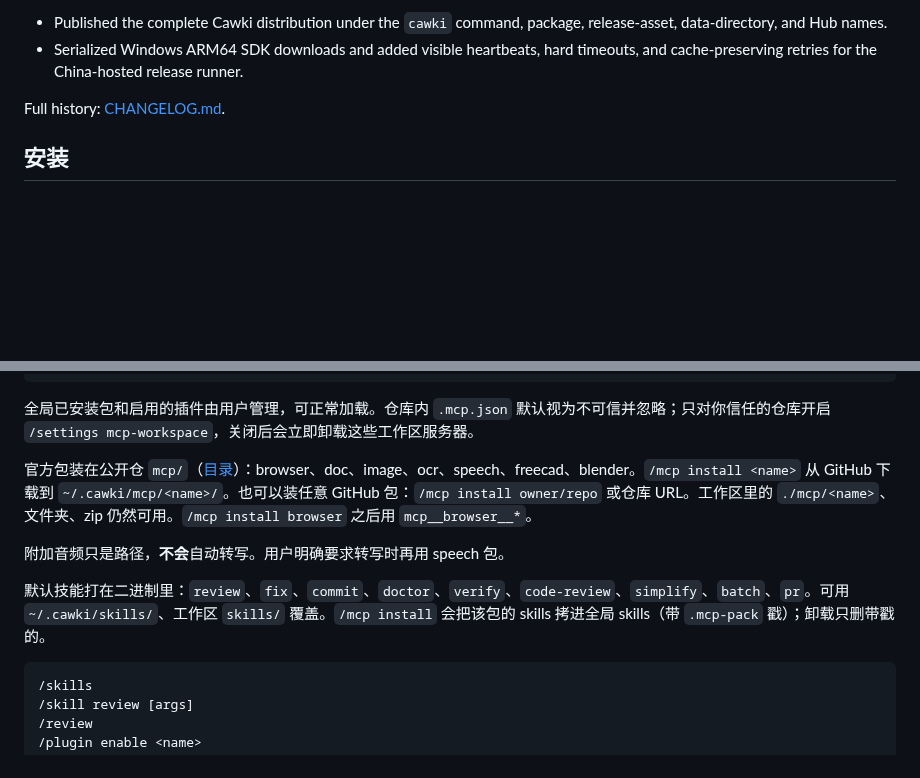
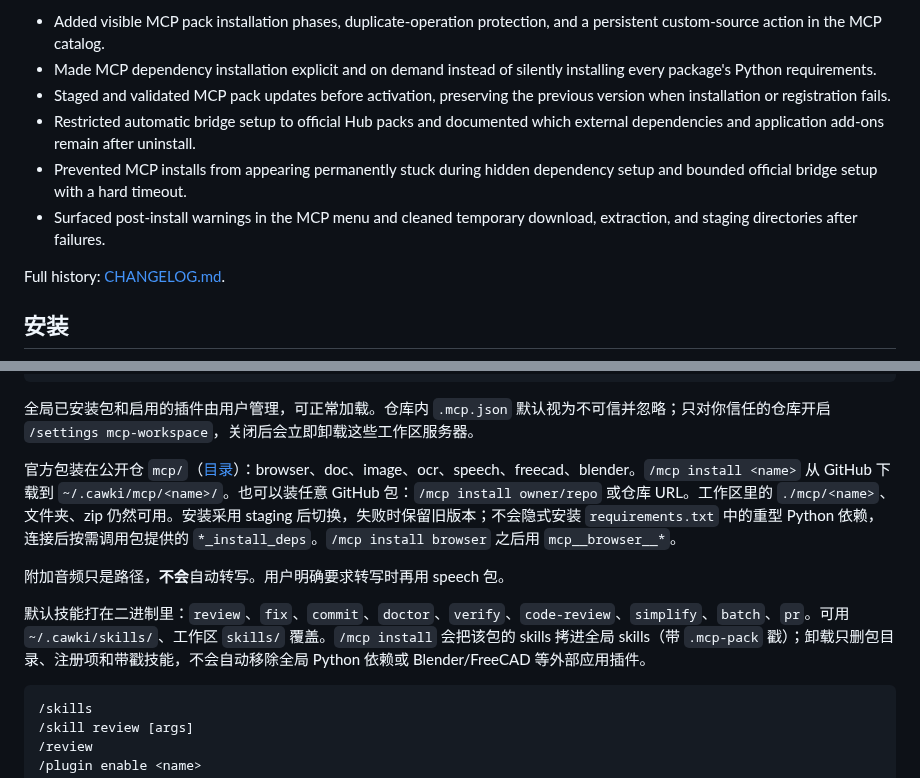
Before and after one commit to noxrick91/caw-agent-hub, a Markdown page: content/README.md, 2 parts joined by grey strips. GitHub-like rendering; blank space fills up the shorter version.

Commit message:
Update usage docs (v0.1.20)

````diff
--- a/content/README.md
+++ b/content/README.md
@@ -31,6 +31,10 @@ This page lists changes in the **current public release**.
 
-- Published the complete Cawki distribution under the `cawki` command, package, release-asset, data-directory, and Hub names.
-- Serialized Windows ARM64 SDK downloads and added visible heartbeats, hard timeouts, and cache-preserving retries for the China-hosted release runner.
+- Added visible MCP pack installation phases, duplicate-operation protection, and a persistent custom-source action in the MCP catalog.
+- Made MCP dependency installation explicit and on demand instead of silently installing every package's Python requirements.
+- Staged and validated MCP pack updates before activation, preserving the previous version when installation or registration fails.
+- Restricted automatic bridge setup to official Hub packs and documented which external dependencies and application add-ons remain after uninstall.
+- Prevented MCP installs from appearing permanently stuck during hidden dependency setup and bounded official bridge setup with a hard timeout.
+- Surfaced post-install warnings in the MCP menu and cleaned temporary download, extraction, and staging directories after failures.
 
 Full history: [CHANGELOG.md](./CHANGELOG.md).
 
@@ -507,11 +511,11 @@ Computer-use 有机器级锁、应用白名单与密码管理器/银行等硬拒
 
 全局已安装包和启用的插件由用户管理，可正常加载。仓库内 `.mcp.json` 默认视为不可信并忽略；只对你信任的仓库开启 `/settings mcp-workspace`，关闭后会立即卸载这些工作区服务器。
 
-官方包装在公开仓 `mcp/`（[目录](https://github.com/noxrick91/cawki-hub/tree/master/mcp)）：browser、doc、image、ocr、speech、freecad、blender。`/mcp install <name>` 从 GitHub 下载到 `~/.cawki/mcp/<name>/`。也可以装任意 GitHub 包：`/mcp install owner/repo` 或仓库 URL。工作区里的 `./mcp/<name>`、文件夹、zip 仍然可用。`/mcp install browser` 之后用 `mcp__browser__*`。
+官方包装在公开仓 `mcp/`（[目录](https://github.com/noxrick91/cawki-hub/tree/master/mcp)）：browser、doc、image、ocr、speech、freecad、blender。`/mcp install <name>` 从 GitHub 下载到 `~/.cawki/mcp/<name>/`。也可以装任意 GitHub 包：`/mcp install owner/repo` 或仓库 URL。工作区里的 `./mcp/<name>`、文件夹、zip 仍然可用。安装采用 staging 后切换，失败时保留旧版本；不会隐式安装 `requirements.txt` 中的重型 Python 依赖，连接后按需调用包提供的 `*_install_deps`。`/mcp install browser` 之后用 `mcp__browser__*`。
 
 附加音频只是路径，**不会**自动转写。用户明确要求转写时再用 speech 包。
 
-默认技能打在二进制里：`review`、`fix`、`commit`、`doctor`、`verify`、`code-review`、`simplify`、`batch`、`pr`。可用 `~/.cawki/skills/`、工作区 `skills/` 覆盖。`/mcp install` 会把该包的 skills 拷进全局 skills（带 `.mcp-pack` 戳）；卸载只删带戳的。
+默认技能打在二进制里：`review`、`fix`、`commit`、`doctor`、`verify`、`code-review`、`simplify`、`batch`、`pr`。可用 `~/.cawki/skills/`、工作区 `skills/` 覆盖。`/mcp install` 会把该包的 skills 拷进全局 skills（带 `.mcp-pack` 戳）；卸载只删包目录、注册项和带戳技能，不会自动移除全局 Python 依赖或 Blender/FreeCAD 等外部应用插件。
 
 ```text
 /skills
````
Also changed, not shown: other parts of content/README.md (+1 -1 lines).
